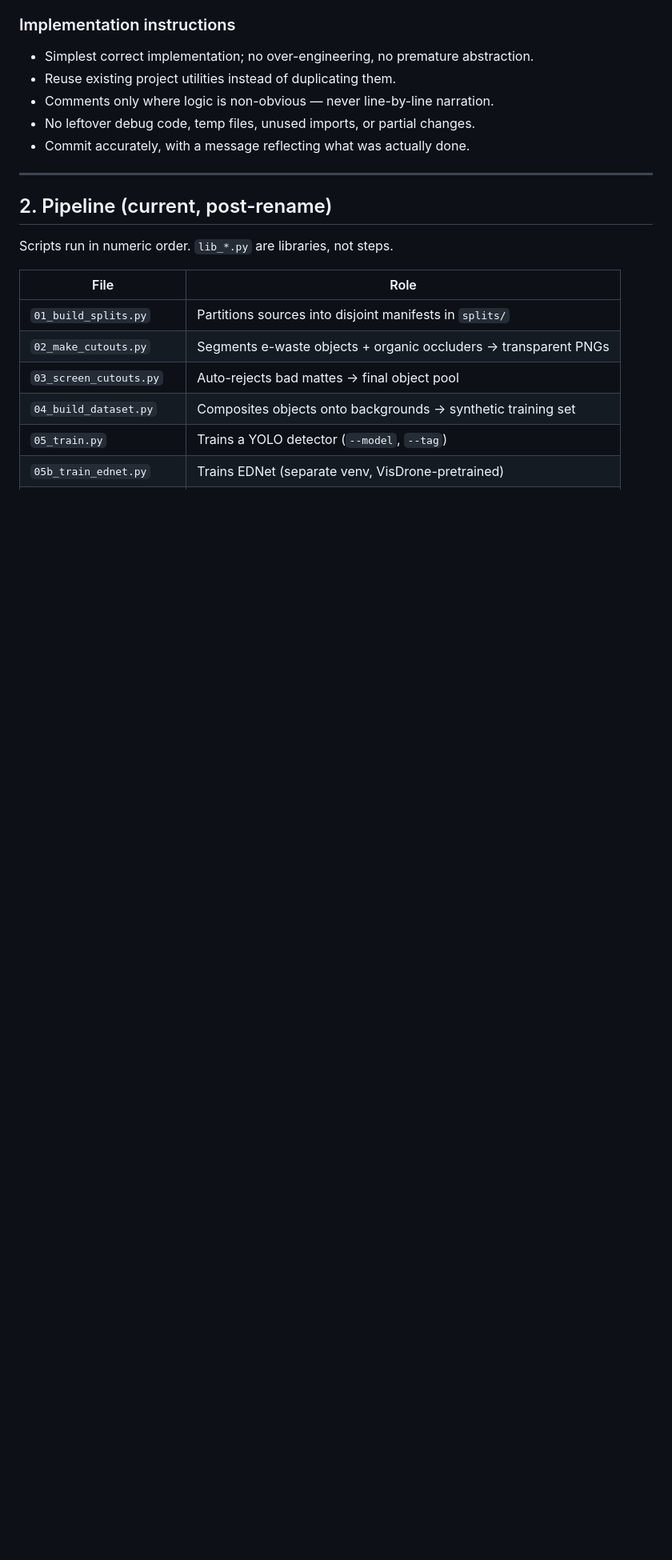
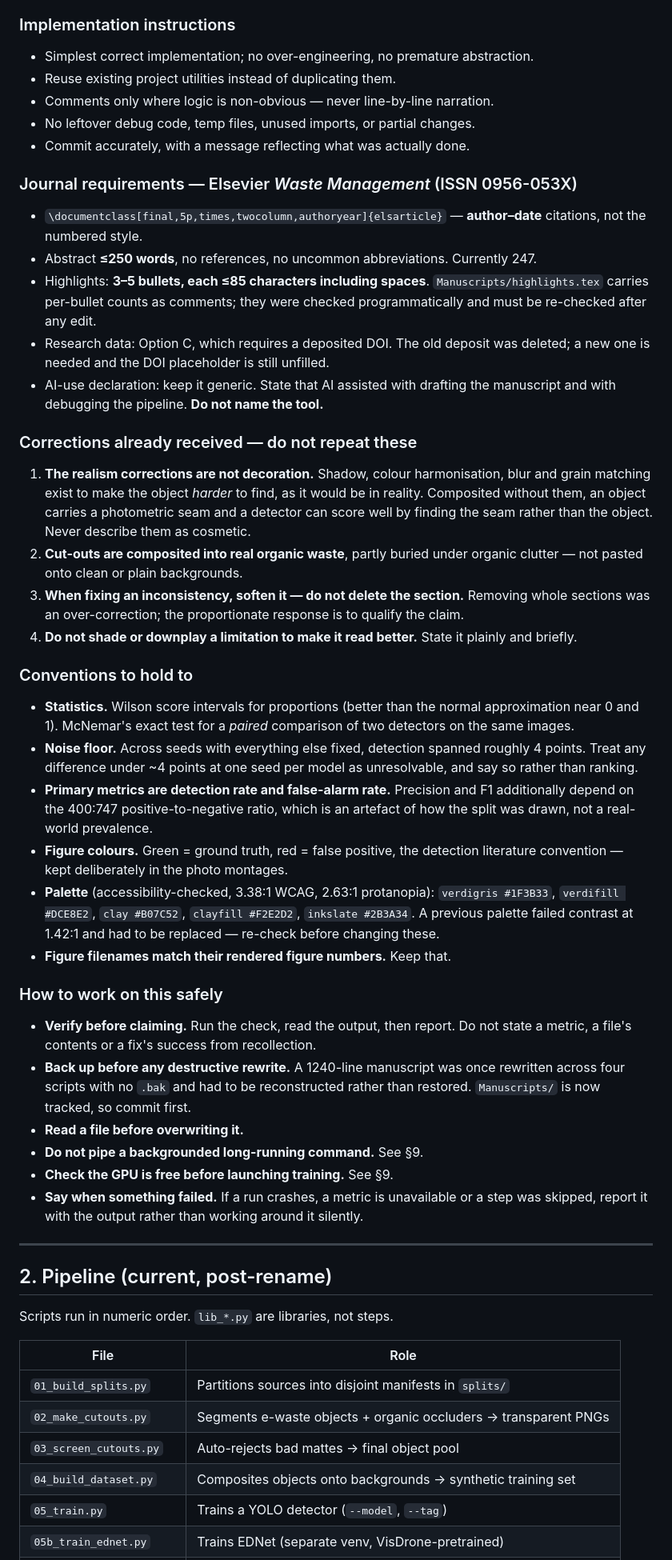
Before and after one commit to Shrey-Parekh/Ewaste, a Markdown page: docs/HANDOFF.md, the part around the change. Shown at 80% size. GitHub-like rendering; blank space fills up the shorter version.

Commit message:
Add journal constraints and working conventions to the handoff
The handoff carried the writing and implementation rules but not the
constraints a fresh session would breach first: the Elsevier author-date
class option and the abstract and highlights limits, the corrections
already received (the realism corrections are difficulty calibration, not
decoration; soften an inconsistency rather than deleting the section),
the statistical and palette conventions, and the working rules that came
out of losing a manuscript to a rewrite with no backup.

```diff
--- a/docs/HANDOFF.md
+++ b/docs/HANDOFF.md
@@ -32,6 +32,64 @@ evaluated on **real, unedited photographs**.
 - Comments only where logic is non-obvious — never line-by-line narration.
 - No leftover debug code, temp files, unused imports, or partial changes.
 - Commit accurately, with a message reflecting what was actually done.
+
+### Journal requirements — Elsevier *Waste Management* (ISSN 0956-053X)
+- `\documentclass[final,5p,times,twocolumn,authoryear]{elsarticle}` —
+  **author–date** citations, not the numbered style.
+- Abstract **≤250 words**, no references, no uncommon abbreviations.
+  Currently 247.
+- Highlights: **3–5 bullets, each ≤85 characters including spaces**.
+  `Manuscripts/highlights.tex` carries per-bullet counts as comments; they were
+  checked programmatically and must be re-checked after any edit.
+- Research data: Option C, which requires a deposited DOI. The old deposit was
+  deleted; a new one is needed and the DOI placeholder is still unfilled.
+- AI-use declaration: keep it generic. State that AI assisted with drafting the
+  manuscript and with debugging the pipeline. **Do not name the tool.**
+
+### Corrections already received — do not repeat these
+1. **The realism corrections are not decoration.** Shadow, colour
+   harmonisation, blur and grain matching exist to make the object *harder* to
+   find, as it would be in reality. Composited without them, an object carries
+   a photometric seam and a detector can score well by finding the seam rather
+   than the object. Never describe them as cosmetic.
+2. **Cut-outs are composited into real organic waste**, partly buried under
+   organic clutter — not pasted onto clean or plain backgrounds.
+3. **When fixing an inconsistency, soften it — do not delete the section.**
+   Removing whole sections was an over-correction; the proportionate response
+   is to qualify the claim.
+4. **Do not shade or downplay a limitation to make it read better.** State it
+   plainly and briefly.
+
+### Conventions to hold to
+- **Statistics.** Wilson score intervals for proportions (better than the
+  normal approximation near 0 and 1). McNemar's exact test for a *paired*
+  comparison of two detectors on the same images.
+- **Noise floor.** Across seeds with everything else fixed, detection spanned
+  roughly 4 points. Treat any difference under ~4 points at one seed per model
+  as unresolvable, and say so rather than ranking.
+- **Primary metrics are detection rate and false-alarm rate.** Precision and
+  F1 additionally depend on the 400:747 positive-to-negative ratio, which is an
+  artefact of how the split was drawn, not a real-world prevalence.
+- **Figure colours.** Green = ground truth, red = false positive, the detection
+  literature convention — kept deliberately in the photo montages.
+- **Palette** (accessibility-checked, 3.38:1 WCAG, 2.63:1 protanopia):
+  `verdigris #1F3B33`, `verdifill #DCE8E2`, `clay #B07C52`,
+  `clayfill #F2E2D2`, `inkslate #2B3A34`. A previous palette failed contrast
+  at 1.42:1 and had to be replaced — re-check before changing these.
+- **Figure filenames match their rendered figure numbers.** Keep that.
+
+### How to work on this safely
+- **Verify before claiming.** Run the check, read the output, then report. Do
+  not state a metric, a file's contents or a fix's success from recollection.
+- **Back up before any destructive rewrite.** A 1240-line manuscript was once
+  rewritten across four scripts with no `.bak` and had to be reconstructed
+  rather than restored. `Manuscripts/` is now tracked, so commit first.
+- **Read a file before overwriting it.**
+- **Do not pipe a backgrounded long-running command.** See §9.
+- **Check the GPU is free before launching training.** See §9.
+- **Say when something failed.** If a run crashes, a metric is unavailable or a
+  step was skipped, report it with the output rather than working around it
+  silently.
 
 ---
 
```
